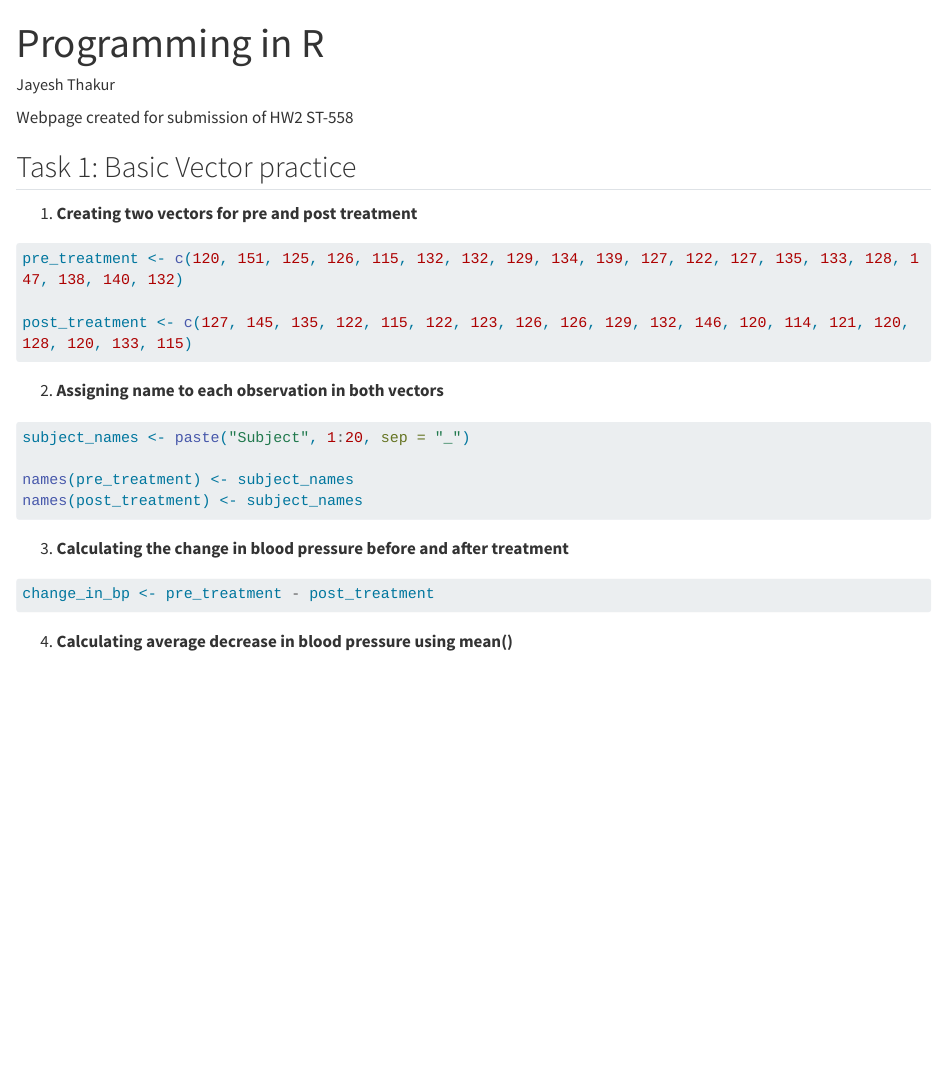
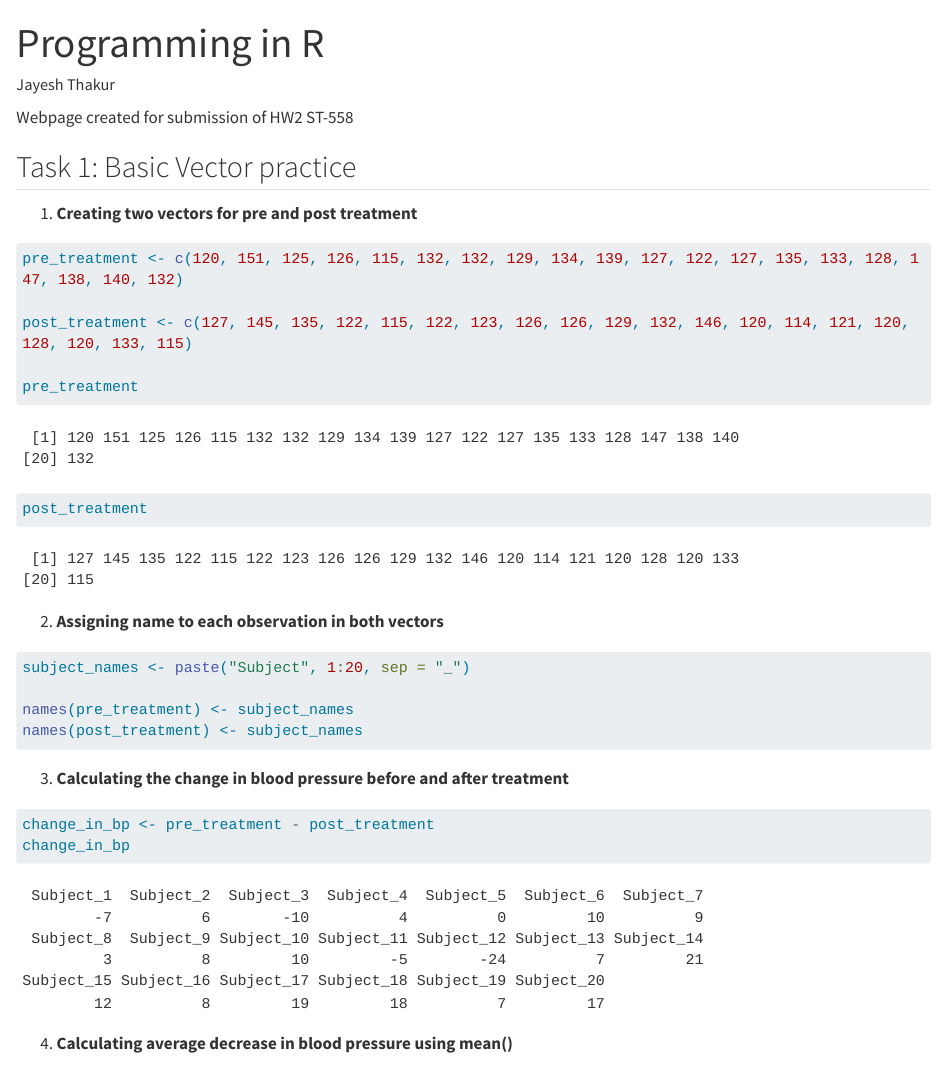
Before and after one commit to JayProngs/ST_558_HW2, a Quarto document (prog_in_R.qmd): the page in a window 1100 px wide, from its top. Rendered offline with R 4.5, knitr and Pandoc in place of Quarto, with nearby package versions; long lines of code are wrapped.

Commit message:
added output to three cells

````diff
--- a/prog_in_R.qmd
+++ b/prog_in_R.qmd
@@ -17,6 +17,9 @@ Webpage created for submission of HW2 ST-558
 pre_treatment <- c(120, 151, 125, 126, 115, 132, 132, 129, 134, 139, 127, 122, 127, 135, 133, 128, 147, 138, 140, 132)
 
 post_treatment <- c(127, 145, 135, 122, 115, 122, 123, 126, 126, 129, 132, 146, 120, 114, 121, 120, 128, 120, 133, 115)
+
+pre_treatment
+post_treatment
 ```
 
 2.  **Assigning name to each observation in both vectors**
@@ -32,6 +35,7 @@ names(post_treatment) <- subject_names
 
 ```{r}
 change_in_bp <- pre_treatment - post_treatment
+change_in_bp
 ```
 
 4.  **Calculating average decrease in blood pressure using mean()**
````
Also changed, not shown: docs/search.json, 1 other file.
